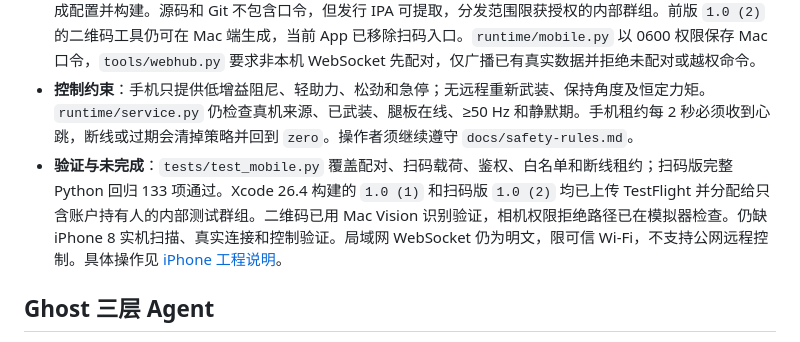
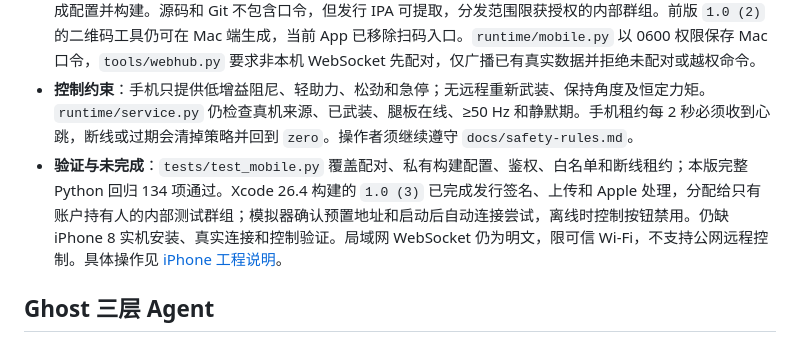
Before and after one commit to OwenZhao9/exo-ghost-hypershell, a Markdown page: docs/FEATURES.md, the part around the change. Rendered like a GitHub page.

```diff
--- a/docs/FEATURES.md
+++ b/docs/FEATURES.md
@@ -25,7 +25,7 @@
 - **入口与状态**：`ios/GhostMobile/` 是最低 iOS 16 的 SwiftUI App。已完成本机编译、发行签名 IPA 导出及 TestFlight 内部测试分发；尚未在用户的 iPhone 8 上安装或实测。Mac 控制服务仍独占串口，手机使用同一局域网接收真实帧、显示双侧角度曲线并发送受限命令。
 - **配对和数据**：演示版 `1.0 (3)` 用 `tools/prepare_mobile_demo.py` 将这台 Mac 的当前局域网地址和口令写入本机私有 `DemoPairing.local.xcconfig`，发行构建时注入 App。首次启动自动导入口令到 iPhone Keychain、地址到本机设置，并尝试连接；回前台可自动重连。地址变化时可在“连接设置”中修改，或重新生成配置并构建。源码和 Git 不包含口令，但发行 IPA 可提取，分发范围限获授权的内部群组。前版 `1.0 (2)` 的二维码工具仍可在 Mac 端生成，当前 App 已移除扫码入口。`runtime/mobile.py` 以 0600 权限保存 Mac 口令，`tools/webhub.py` 要求非本机 WebSocket 先配对，仅广播已有真实数据并拒绝未配对或越权命令。
 - **控制约束**：手机只提供低增益阻尼、轻助力、松劲和急停；无远程重新武装、保持角度及恒定力矩。`runtime/service.py` 仍检查真机来源、已武装、腿板在线、≥50 Hz 和静默期。手机租约每 2 秒必须收到心跳，断线或过期会清掉策略并回到 `zero`。操作者须继续遵守 `docs/safety-rules.md`。
-- **验证与未完成**：`tests/test_mobile.py` 覆盖配对、扫码载荷、鉴权、白名单和断线租约；扫码版完整 Python 回归 133 项通过。Xcode 26.4 构建的 `1.0 (1)` 和扫码版 `1.0 (2)` 均已上传 TestFlight 并分配给只含账户持有人的内部测试群组。二维码已用 Mac Vision 识别验证，相机权限拒绝路径已在模拟器检查。仍缺 iPhone 8 实机扫描、真实连接和控制验证。局域网 WebSocket 仍为明文，限可信 Wi-Fi，不支持公网远程控制。具体操作见 [iPhone 工程说明](../ios/GhostMobile/README.md)。
+- **验证与未完成**：`tests/test_mobile.py` 覆盖配对、私有构建配置、鉴权、白名单和断线租约；本版完整 Python 回归 134 项通过。Xcode 26.4 构建的 `1.0 (3)` 已完成发行签名、上传和 Apple 处理，分配给只有账户持有人的内部测试群组；模拟器确认预置地址和启动后自动连接尝试，离线时控制按钮禁用。仍缺 iPhone 8 实机安装、真实连接和控制验证。局域网 WebSocket 仍为明文，限可信 Wi-Fi，不支持公网远程控制。具体操作见 [iPhone 工程说明](../ios/GhostMobile/README.md)。
 
 ## Ghost 三层 Agent
 
```
Also changed, not shown: CHANGELOG.md (+1 -0 lines), ios/GhostMobile/README.md (+1 -1 lines).
